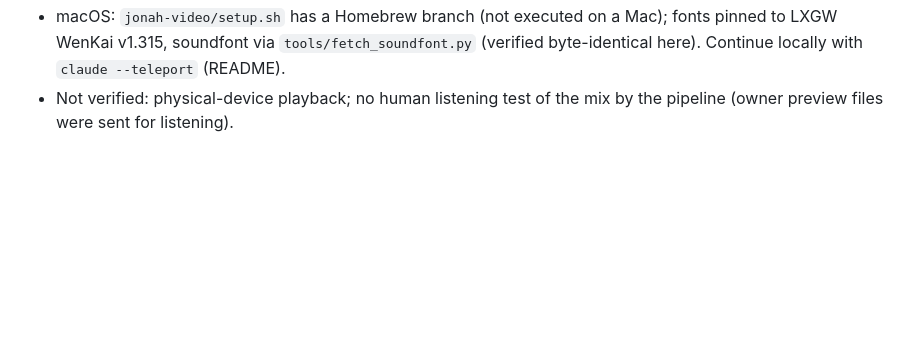
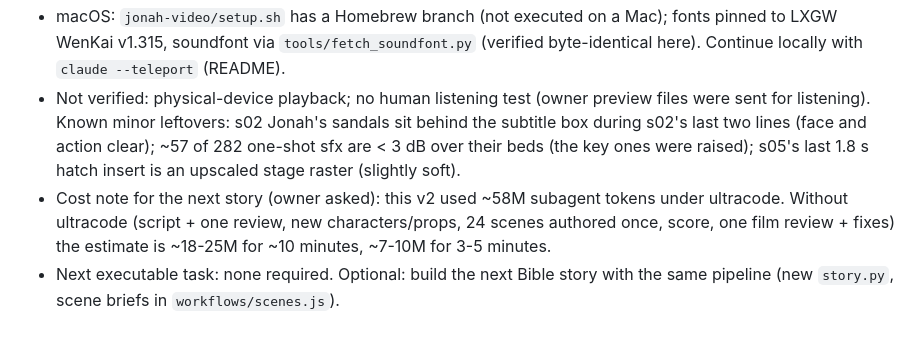
Before and after one commit to leirocky/questly, a Markdown page: docs/STATUS.md, the part around one of its changes. Drawn GitHub-style; blank space fills up the shorter version.

```diff
--- a/docs/STATUS.md
+++ b/docs/STATUS.md
@@ -67,2 +66,4 @@ Owner feedback on v1: unnatural pauses in the male voices, narration too fast, t
 - macOS: `jonah-video/setup.sh` has a Homebrew branch (not executed on a Mac); fonts pinned to LXGW WenKai v1.315, soundfont via `tools/fetch_soundfont.py` (verified byte-identical here). Continue locally with `claude --teleport` (README).
-- Not verified: physical-device playback; no human listening test of the mix by the pipeline (owner preview files were sent for listening).
+- Not verified: physical-device playback; no human listening test (owner preview files were sent for listening). Known minor leftovers: s02 Jonah's sandals sit behind the subtitle box during s02's last two lines (face and action clear); ~57 of 282 one-shot sfx are < 3 dB over their beds (the key ones were raised); s05's last 1.8 s hatch insert is an upscaled stage raster (slightly soft).
+- Cost note for the next story (owner asked): this v2 used ~58M subagent tokens under ultracode. Without ultracode (script + one review, new characters/props, 24 scenes authored once, score, one film review + fixes) the estimate is ~18-25M for ~10 minutes, ~7-10M for 3-5 minutes.
+- Next executable task: none required. Optional: build the next Bible story with the same pipeline (new `story.py`, scene briefs in `workflows/scenes.js`).
```
Also changed, not shown: other parts of docs/STATUS.md (+8 -9 lines), jonah-video/README.md (+20 -15 lines).
